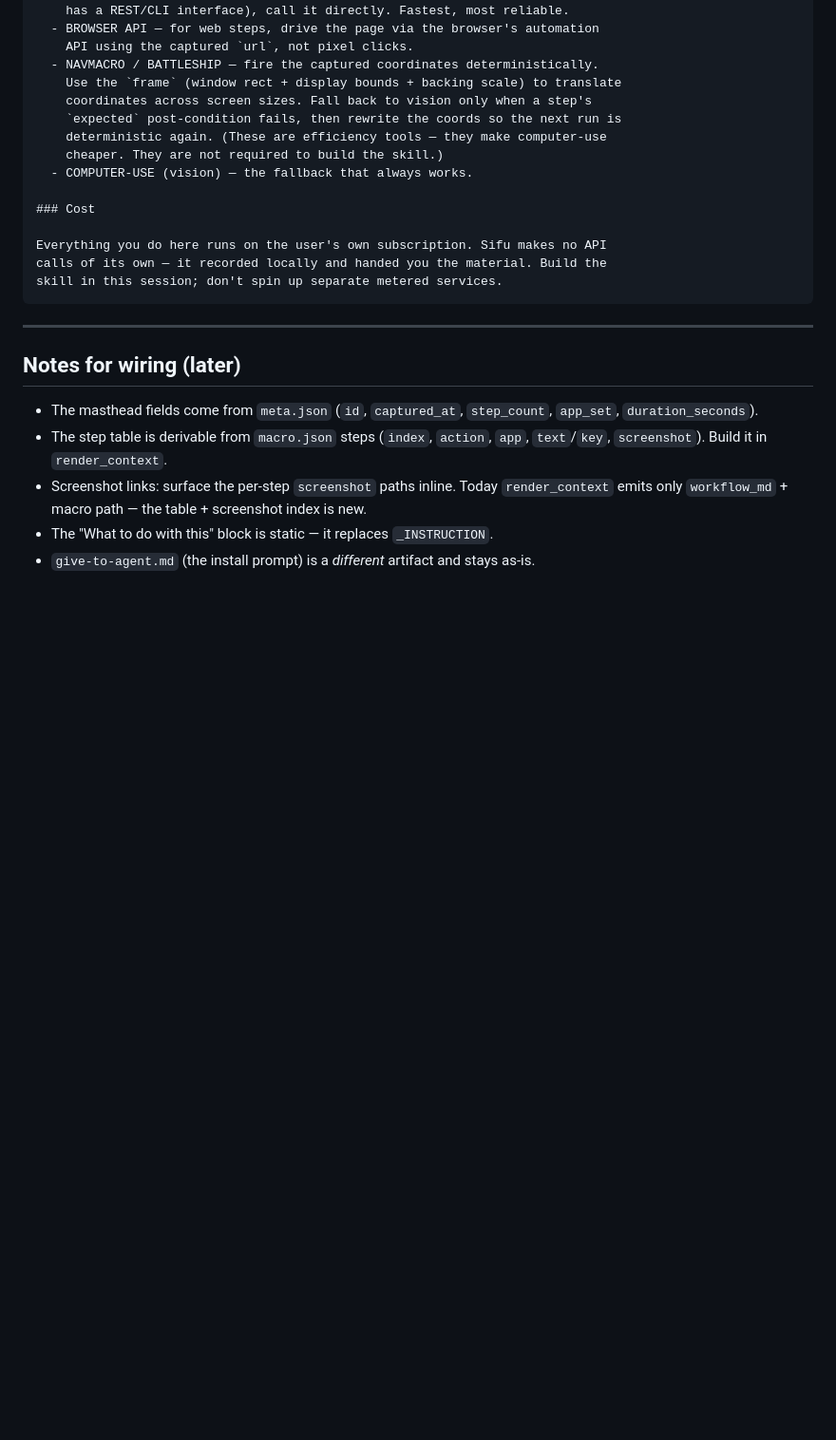
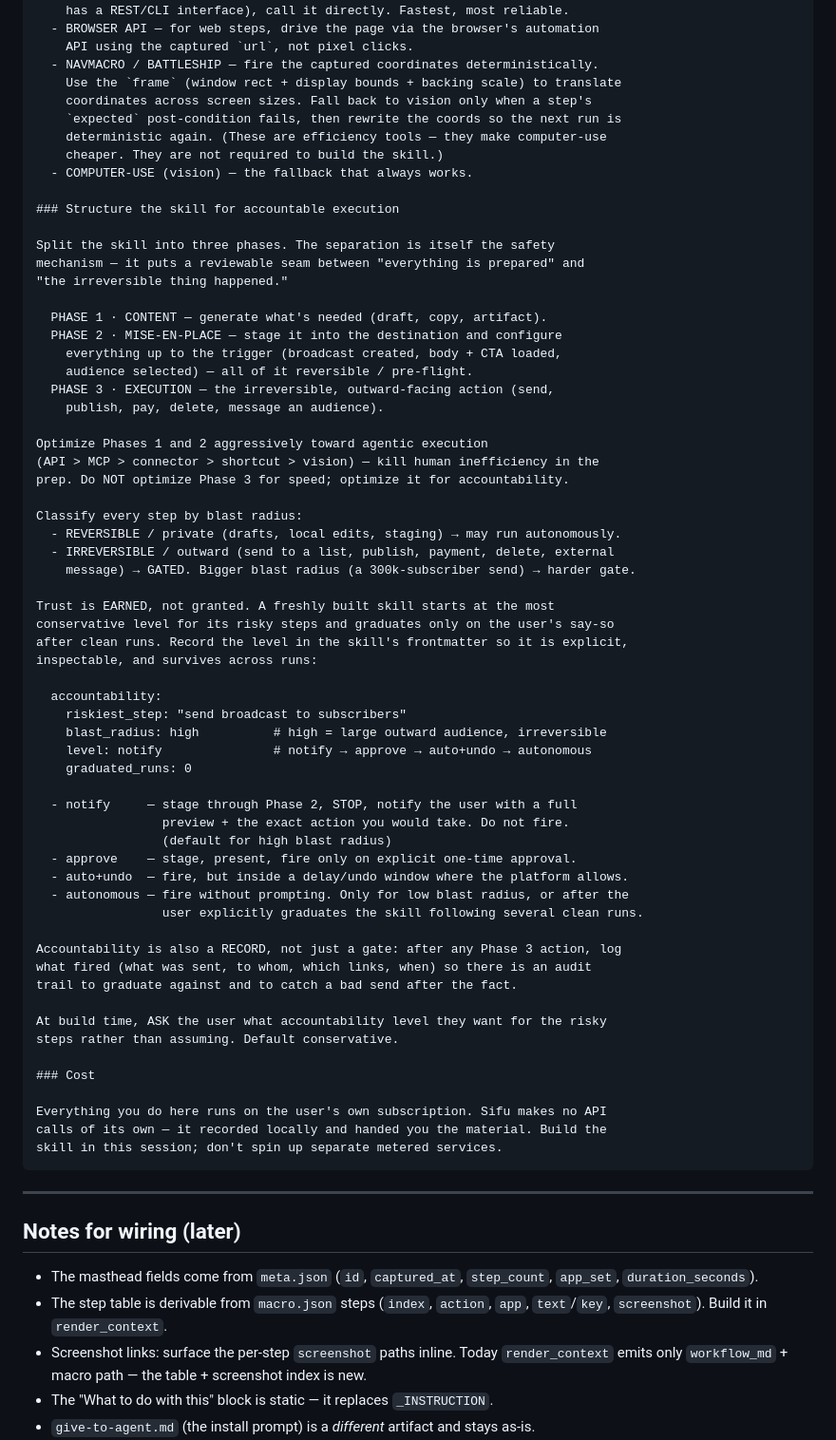
Before and after one commit to heymitch/sifu, a Markdown page: docs/copy-to-agent-contract.md, the part around the change. Shown at 95% size. Rendered like a GitHub page; blank space fills up the shorter version.

Commit message:
docs(sifu): add 3-phase accountable-execution model to contract
Generated skills split into Content / Mise-en-place / Execution phases; gate
irreversible outward actions by blast radius; graduate trust (notify ->
approve -> auto+undo -> autonomous) with the level in skill frontmatter plus a
post-action audit log. Mirrors the payload wired into context_cmd.py.

Co-Authored-By: Claude Opus 4.8 (1M context) <noreply@anthropic.com>

```diff
--- a/docs/copy-to-agent-contract.md
+++ b/docs/copy-to-agent-contract.md
@@ -91,6 +91,54 @@ default. In rough order of efficiency:
     cheaper. They are not required to build the skill.)
   - COMPUTER-USE (vision) — the fallback that always works.
 
+### Structure the skill for accountable execution
+
+Split the skill into three phases. The separation is itself the safety
+mechanism — it puts a reviewable seam between "everything is prepared" and
+"the irreversible thing happened."
+
+  PHASE 1 · CONTENT — generate what's needed (draft, copy, artifact).
+  PHASE 2 · MISE-EN-PLACE — stage it into the destination and configure
+    everything up to the trigger (broadcast created, body + CTA loaded,
+    audience selected) — all of it reversible / pre-flight.
+  PHASE 3 · EXECUTION — the irreversible, outward-facing action (send,
+    publish, pay, delete, message an audience).
+
+Optimize Phases 1 and 2 aggressively toward agentic execution
+(API > MCP > connector > shortcut > vision) — kill human inefficiency in the
+prep. Do NOT optimize Phase 3 for speed; optimize it for accountability.
+
+Classify every step by blast radius:
+  - REVERSIBLE / private (drafts, local edits, staging) → may run autonomously.
+  - IRREVERSIBLE / outward (send to a list, publish, payment, delete, external
+    message) → GATED. Bigger blast radius (a 300k-subscriber send) → harder gate.
+
+Trust is EARNED, not granted. A freshly built skill starts at the most
+conservative level for its risky steps and graduates only on the user's say-so
+after clean runs. Record the level in the skill's frontmatter so it is explicit,
+inspectable, and survives across runs:
+
+  accountability:
+    riskiest_step: "send broadcast to subscribers"
+    blast_radius: high          # high = large outward audience, irreversible
+    level: notify               # notify → approve → auto+undo → autonomous
+    graduated_runs: 0
+
+  - notify     — stage through Phase 2, STOP, notify the user with a full
+                 preview + the exact action you would take. Do not fire.
+                 (default for high blast radius)
+  - approve    — stage, present, fire only on explicit one-time approval.
+  - auto+undo  — fire, but inside a delay/undo window where the platform allows.
+  - autonomous — fire without prompting. Only for low blast radius, or after the
+                 user explicitly graduates the skill following several clean runs.
+
+Accountability is also a RECORD, not just a gate: after any Phase 3 action, log
+what fired (what was sent, to whom, which links, when) so there is an audit
+trail to graduate against and to catch a bad send after the fact.
+
+At build time, ASK the user what accountability level they want for the risky
+steps rather than assuming. Default conservative.
+
 ### Cost
 
 Everything you do here runs on the user's own subscription. Sifu makes no API
```
